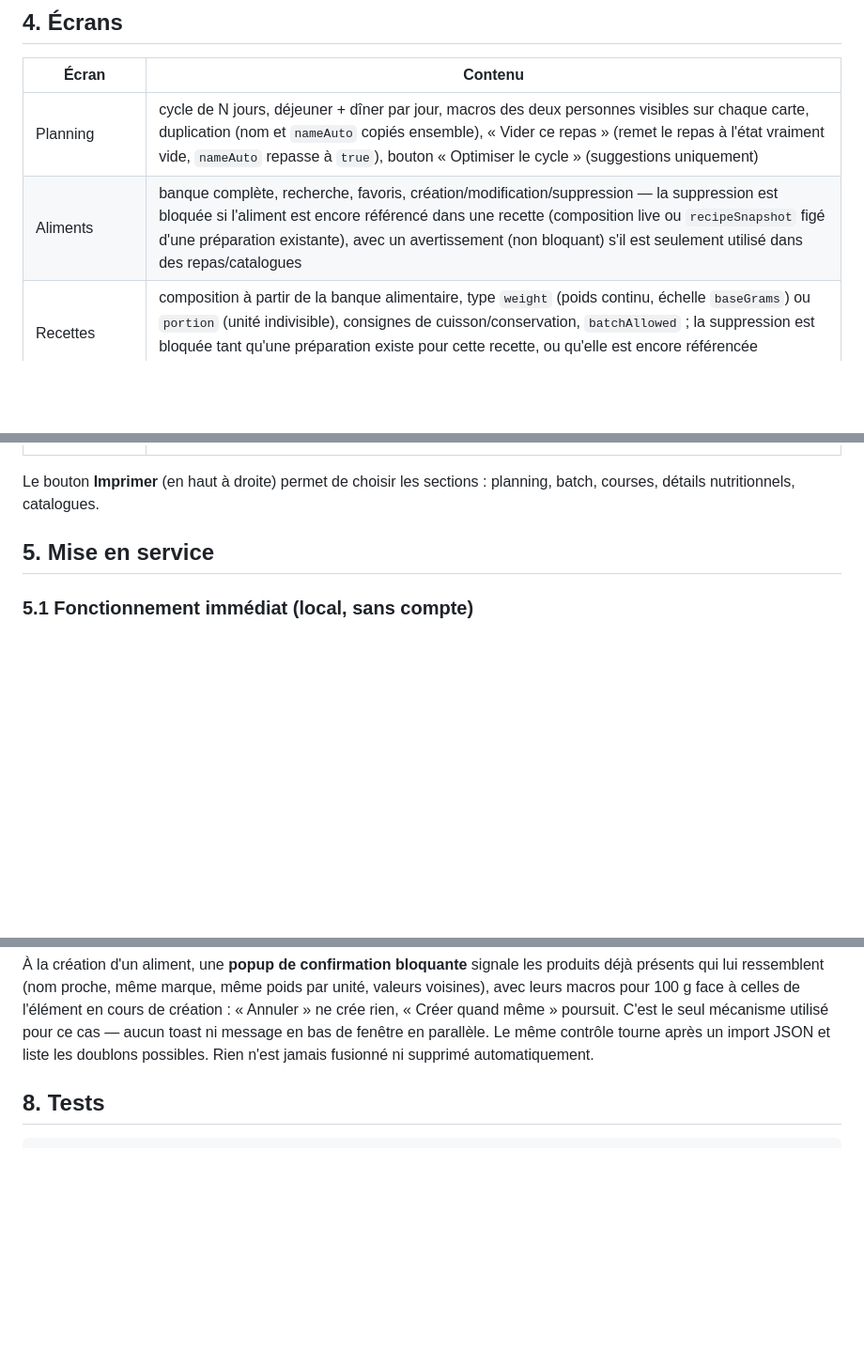
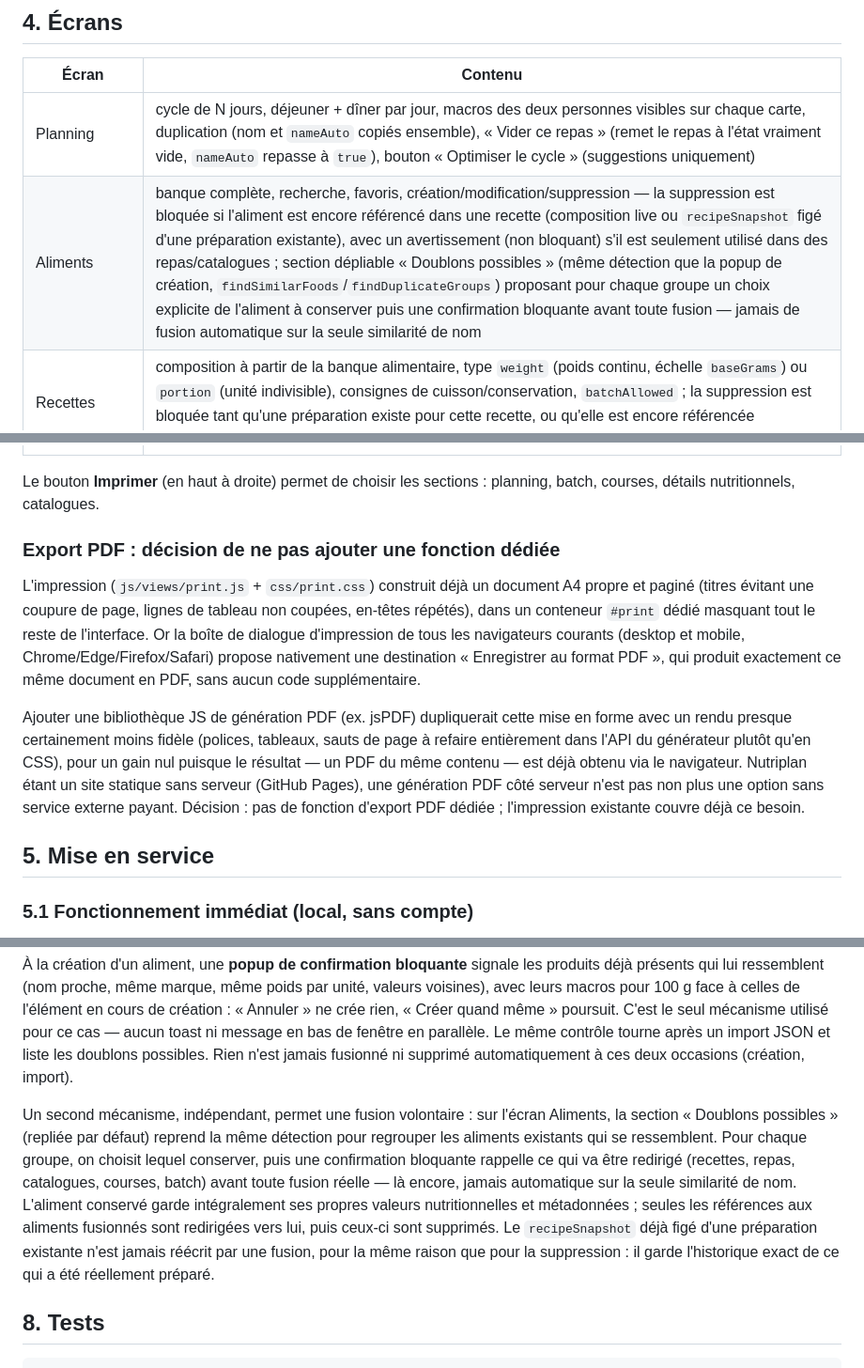
Before and after one commit to grorenar/nutriplan, a Markdown page: README.md, 3 parts joined by grey strips. Shown at 94% size. GitHub-like rendering; blank space fills up the shorter version.

Commit message:
P3.2 — export PDF : décision documentée de ne pas l'ajouter
L'impression existante (print.js + print.css) produit déjà un A4 propre
et paginé dans un conteneur dédié ; la destination « Enregistrer au
format PDF » native de tous les navigateurs courants produit exactement
ce même document sans code supplémentaire. Une bibliothèque JS de
génération PDF dupliquerait cette mise en forme avec un rendu moins
fidèle, pour un gain nul. Documenté dans le README avec le raisonnement
complet ; aucun code ajouté.

Au passage, documentation de la nouvelle section « Doublons possibles »
de l'écran Aliments (P3.1, écrans + fiche aliment) : fusion volontaire,
jamais automatique, distincte de la popup de création/import existante.

Co-Authored-By: Claude Sonnet 5 <noreply@anthropic.com>
Claude-Session: https://claude.ai/code/session_01JjMtQsnpZFRbyEXCxgxbFN

```diff
--- a/README.md
+++ b/README.md
@@ -214,7 +214,7 @@ n'apparaît que dans l'éditeur de repas, jamais dans le planning.
 | Écran | Contenu |
 |---|---|
 | Planning | cycle de N jours, déjeuner + dîner par jour, macros des deux personnes visibles sur chaque carte, duplication (nom et `nameAuto` copiés ensemble), « Vider ce repas » (remet le repas à l'état vraiment vide, `nameAuto` repasse à `true`), bouton « Optimiser le cycle » (suggestions uniquement) |
-| Aliments | banque complète, recherche, favoris, création/modification/suppression — la suppression est bloquée si l'aliment est encore référencé dans une recette (composition live ou `recipeSnapshot` figé d'une préparation existante), avec un avertissement (non bloquant) s'il est seulement utilisé dans des repas/catalogues |
+| Aliments | banque complète, recherche, favoris, création/modification/suppression — la suppression est bloquée si l'aliment est encore référencé dans une recette (composition live ou `recipeSnapshot` figé d'une préparation existante), avec un avertissement (non bloquant) s'il est seulement utilisé dans des repas/catalogues ; section dépliable « Doublons possibles » (même détection que la popup de création, `findSimilarFoods`/`findDuplicateGroups`) proposant pour chaque groupe un choix explicite de l'aliment à conserver puis une confirmation bloquante avant toute fusion — jamais de fusion automatique sur la seule similarité de nom |
 | Recettes | composition à partir de la banque alimentaire, type `weight` (poids continu, échelle `baseGrams`) ou `portion` (unité indivisible), consignes de cuisson/conservation, `batchAllowed` ; la suppression est bloquée tant qu'une préparation existe pour cette recette, ou qu'elle est encore référencée directement (sans préparation) dans un repas ou un catalogue |
 | Préparations et distribution | matérialisation d'une recette en stock réel (quantité préparée, figée dans `recipeSnapshot`), répartition éditable vers les repas, mode zéro reste, jet total ou partiel du reliquat (historique des pertes jamais effacé), suppression définitive d'une préparation (avec avertissement si du stock reste, bloquée tant que des affectations existent) ; une préparation épuisée (stock à 0) est masquée de la liste active sans jamais être supprimée des données |
 | Petits-déjeuners | catalogue indépendant, sans jour ni date ; compteur d'utilisations **par personne**, avec contrôle de couverture du cycle |
@@ -225,6 +225,23 @@ n'apparaît que dans l'éditeur de repas, jamais dans le planning.
 
 Le bouton **Imprimer** (en haut à droite) permet de choisir les sections : planning, batch,
 courses, détails nutritionnels, catalogues.
+
+### Export PDF : décision de ne pas ajouter une fonction dédiée
+
+L'impression (`js/views/print.js` + `css/print.css`) construit déjà un document A4 propre et
+paginé (titres évitant une coupure de page, lignes de tableau non coupées, en-têtes répétés),
+dans un conteneur `#print` dédié masquant tout le reste de l'interface. Or la boîte de dialogue
+d'impression de tous les navigateurs courants (desktop et mobile, Chrome/Edge/Firefox/Safari)
+propose nativement une destination « Enregistrer au format PDF », qui produit exactement ce même
+document en PDF, sans aucun code supplémentaire.
+
+Ajouter une bibliothèque JS de génération PDF (ex. jsPDF) dupliquerait cette mise en forme avec un
+rendu presque certainement moins fidèle (polices, tableaux, sauts de page à refaire entièrement
+dans l'API du générateur plutôt qu'en CSS), pour un gain nul puisque le résultat — un PDF du même
+contenu — est déjà obtenu via le navigateur. Nutriplan étant un site statique sans serveur
+(GitHub Pages), une génération PDF côté serveur n'est pas non plus une option sans service externe
+payant. Décision : pas de fonction d'export PDF dédiée ; l'impression existante couvre déjà ce
+besoin.
 
 ## 5. Mise en service
 
@@ -355,7 +372,17 @@ présents qui lui ressemblent (nom proche, même marque, même poids par unité,
 avec leurs macros pour 100 g face à celles de l'élément en cours de création : « Annuler » ne crée
 rien, « Créer quand même » poursuit. C'est le seul mécanisme utilisé pour ce cas — aucun toast ni
 message en bas de fenêtre en parallèle. Le même contrôle tourne après un import JSON et liste les doublons
-possibles. Rien n'est jamais fusionné ni supprimé automatiquement.
+possibles. Rien n'est jamais fusionné ni supprimé automatiquement à ces deux occasions (création, import).
+
+Un second mécanisme, indépendant, permet une fusion volontaire : sur l'écran Aliments, la section
+« Doublons possibles » (repliée par défaut) reprend la même détection pour regrouper les aliments
+existants qui se ressemblent. Pour chaque groupe, on choisit lequel conserver, puis une confirmation
+bloquante rappelle ce qui va être redirigé (recettes, repas, catalogues, courses, batch) avant toute
+fusion réelle — là encore, jamais automatique sur la seule similarité de nom. L'aliment conservé
+garde intégralement ses propres valeurs nutritionnelles et métadonnées ; seules les références aux
+aliments fusionnés sont redirigées vers lui, puis ceux-ci sont supprimés. Le `recipeSnapshot` déjà
+figé d'une préparation existante n'est jamais réécrit par une fusion, pour la même raison que pour
+la suppression : il garde l'historique exact de ce qui a été réellement préparé.
 
 ## 8. Tests
 
```
